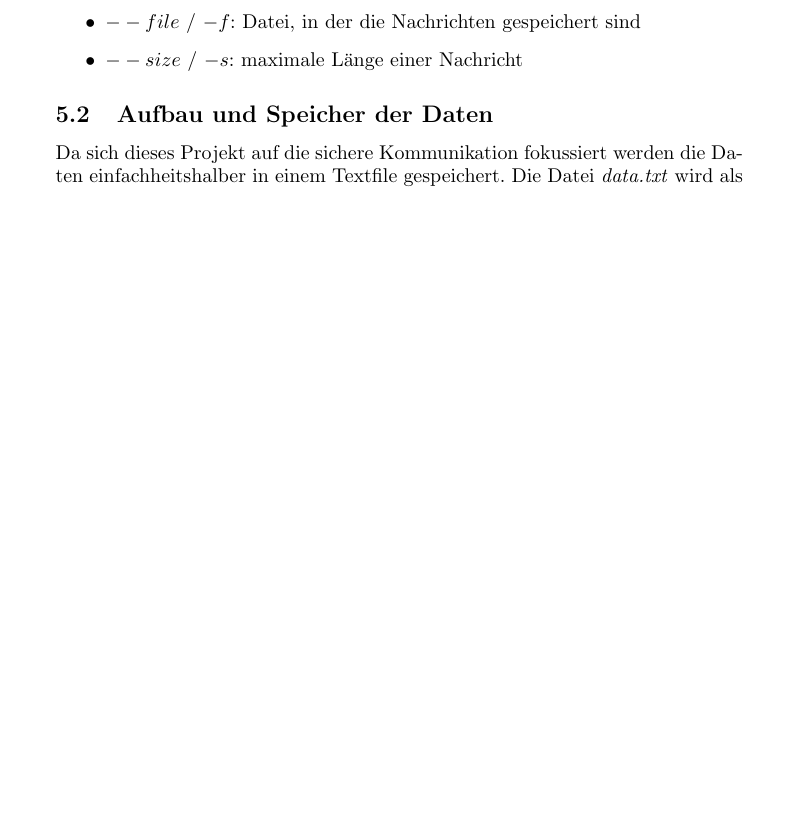
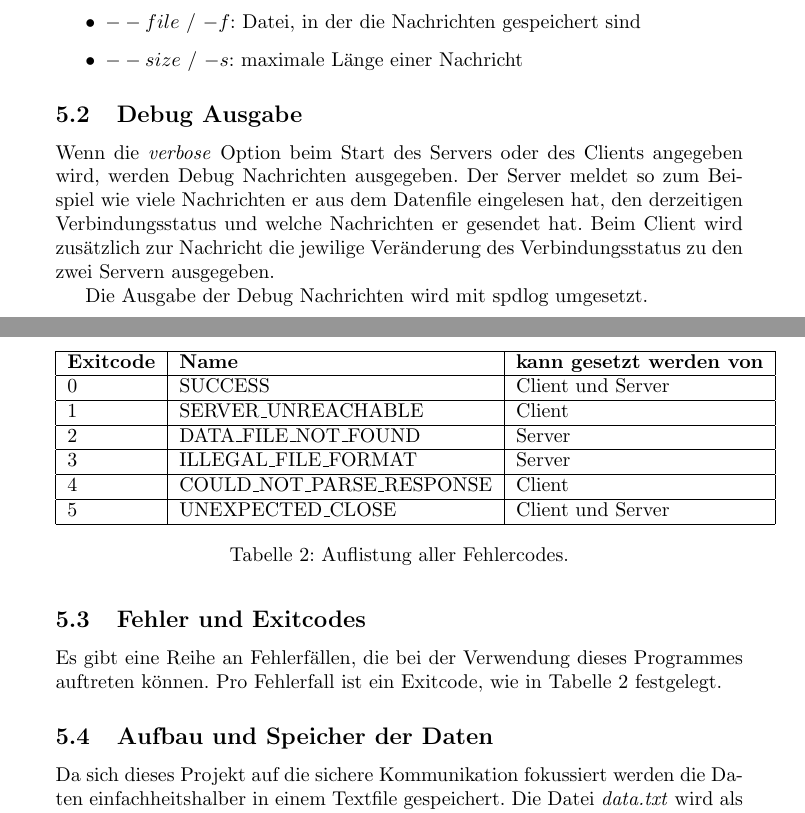
Before and after one commit to idahoenigmann/private_information_retrieval, a LaTeX paper (doc/main.tex): part of page 3 of 9 before the commit and two parts of pages 3 and 4 of 9 after it, the two joined at a grey line, cut so that both start at the same text, the shorter picture padded with empty space. Compiled offline with pdfLaTeX.

Commit message:
rename some exit codes; add exit code documentation

```diff
--- a/doc/main.tex
+++ b/doc/main.tex
@@ -118,6 +118,30 @@ Die Optionen bei \textit{server} sind folgende:
 	\item $--file$ / $-f$: Datei, in der die Nachrichten gespeichert sind
 	\item $--size$ / $-s$: maximale Länge einer Nachricht
 \end{itemize}
+
+\subsection{Debug Ausgabe}
+Wenn die \textit{verbose} Option beim Start des Servers oder des Clients angegeben wird, werden Debug Nachrichten ausgegeben. Der Server meldet so zum Beispiel wie viele Nachrichten er aus dem Datenfile eingelesen hat, den derzeitigen Verbindungsstatus und welche Nachrichten er gesendet hat. Beim Client wird zusätzlich zur Nachricht die jewilige Veränderung des Verbindungsstatus zu den zwei Servern ausgegeben.
+
+Die Ausgabe der Debug Nachrichten wird mit spdlog umgesetzt.
+
+\subsection{Fehler und Exitcodes}
+Es gibt eine Reihe an Fehlerfällen, die bei der Verwendung dieses Programmes auftreten können. Pro Fehlerfall ist ein Exitcode, wie in Tabelle~\ref{tab:exit_codes} festgelegt.
+
+\begin{table}[]
+	\centering
+	\begin{tabular}{|l|l|l|}
+		\hline
+		\textbf{Exitcode} & \textbf{Name} & \textbf{kann gesetzt werden von} \\ \hline
+		0          & SUCCESS                & Client und Server     \\ \hline
+		1          & SERVER\_UNREACHABLE    & Client                \\ \hline
+		2          & DATA\_FILE\_NOT\_FOUND & Server                \\ \hline
+		3          & ILLEGAL\_FILE\_FORMAT     & Server                \\ \hline
+		4          & COULD\_NOT\_PARSE\_RESPONSE      & Client                \\ \hline
+		5          & UNEXPECTED\_CLOSE      & Client und Server     \\ \hline
+	\end{tabular}
+	\caption{Auflistung aller Fehlercodes.}
+	\label{tab:exit_codes}
+\end{table}
 
 \subsection{Aufbau und Speicher der Daten}
 Da sich dieses Projekt auf die sichere Kommunikation fokussiert werden die Daten einfachheitshalber in einem Textfile gespeichert. Die Datei \textit{data.txt} wird als Datenspeicher verwendet. Der Aufbau der Daten ist abwechselnd der Titel der Nachricht und dann die eigentliche Nachricht. Da in dem Text der Daten prinzipiell alle Zeichen vorkommen können wird als Trennzeichen ein Zeilenumbruch (\textbackslash n) verwendet.
```
Also changed, not shown: doc/main.pdf, 3 other files.
